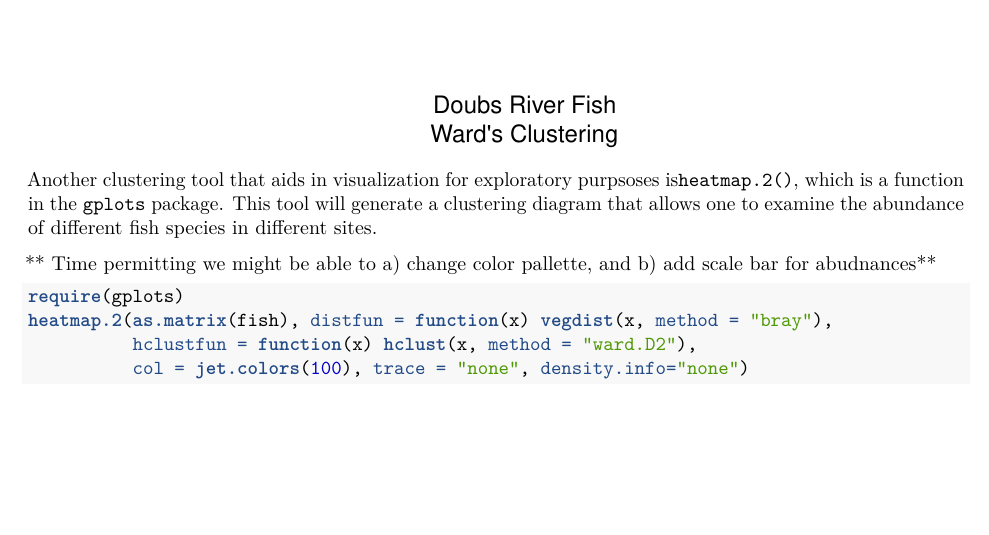
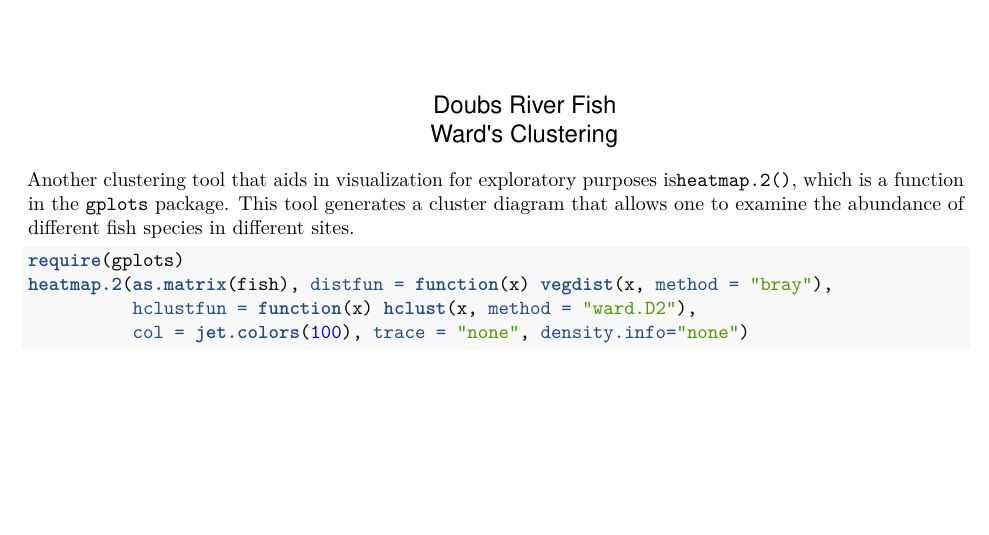
Before and after one commit to PaulAStone/Assignments, an R Markdown document (Beta/beta_handout.Rmd): part of page 7 of 16, cut so that both start at the same text. Rendered offline with R 4.5, knitr and Pandoc, then LaTeX, with nearby package versions.

Commit message:
editing text, fixing typos, take2

````diff
--- a/Beta/beta_handout.Rmd
+++ b/Beta/beta_handout.Rmd
@@ -328,10 +328,8 @@ plot(fish.ward, xlab = "Doubs River Fish",
      sub = "Ward's Clustering")
 ```
 
-Another clustering tool that aids in visualization for exploratory purpsoses is`heatmap.2()`, which is a function in the `gplots` package.
-This tool will generate a clustering diagram that allows one to examine the abundance of different fish species in different sites.
-
-** Time permitting we might be able to a) change color pallette, and b) add scale bar for abudnances**
+Another clustering tool that aids in visualization for exploratory purposes is`heatmap.2()`, which is a function in the `gplots` package.
+This tool generates a cluster diagram that allows one to examine the abundance of different fish species in different sites.
 
 ```{r, message = FALSE, warning = FALSE}
 require(gplots)
````
